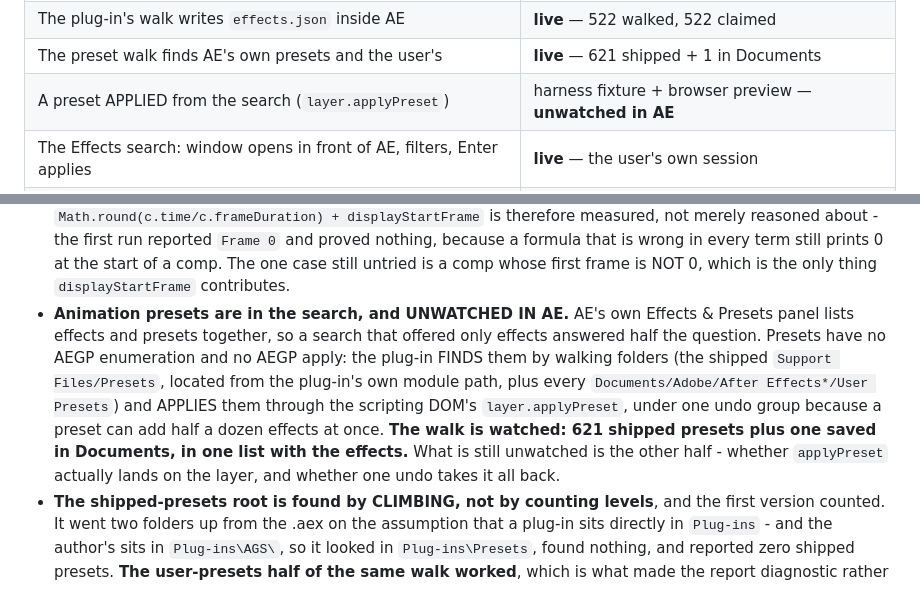
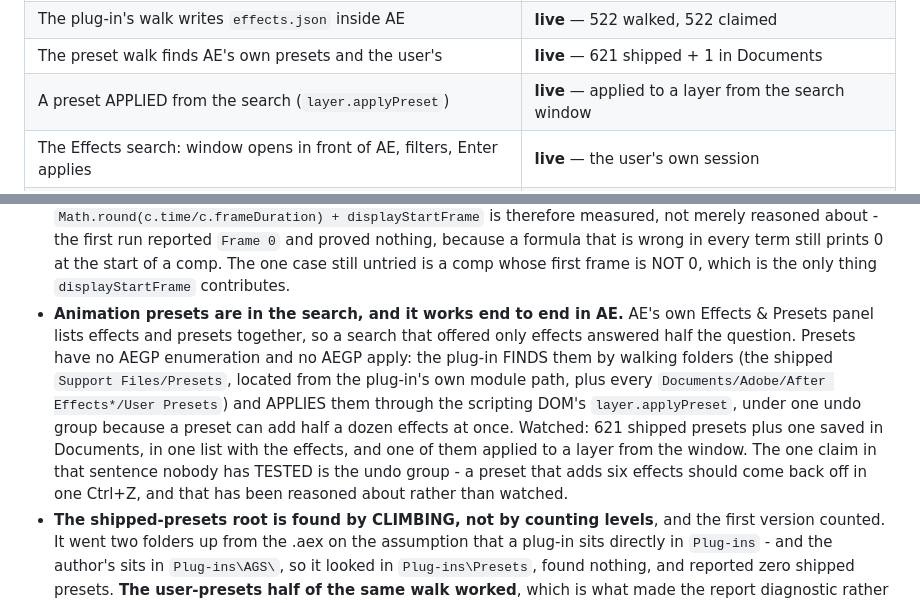
Before and after one commit to AldaGs/pieFX, a Markdown page: HANDOFF.md, 2 parts joined by grey strips. Rendered like a GitHub page.

Commit message:
A preset applied from the search, live
The other half of the feature, watched: Enter on a preset row puts it on the
layer. Effects and presets now both go the whole way from a flick to a result.

One claim inside it is still only reasoned: the undo group. A preset that adds
six effects should come off in one Ctrl+Z, and nobody has pressed it.

Co-Authored-By: Claude Opus 5 <noreply@anthropic.com>

```diff
--- a/HANDOFF.md
+++ b/HANDOFF.md
@@ -58,7 +58,7 @@ the offline harness (`poc/pipe_test.ps1`).
 | The whole harness still passes after the frontend was split into modules | harness |
 | The plug-in's walk writes `effects.json` inside AE | **live** — 522 walked, 522 claimed |
 | The preset walk finds AE's own presets and the user's | **live** — 621 shipped + 1 in Documents |
-| A preset APPLIED from the search (`layer.applyPreset`) | harness fixture + browser preview — **unwatched in AE** |
+| A preset APPLIED from the search (`layer.applyPreset`) | **live** — applied to a layer from the search window |
 | The Effects search: window opens in front of AE, filters, Enter applies | **live** — the user's own session |
 | `layerCount` counts LAYERS, not selected things | **live** — `layers=1` with a layer's properties selected |
 | `copy-frame`: the frame reaches the Windows clipboard and pastes | **live** — pasted out of AE |
@@ -139,17 +139,19 @@ were "code, not facts" for too long.
   still prints 0 at the start of a comp. The one case still untried is a comp
   whose first frame is NOT 0, which is the only thing `displayStartFrame`
   contributes.
-- **Animation presets are in the search, and UNWATCHED IN AE.** AE's own
+- **Animation presets are in the search, and it works end to end in AE.** AE's own
   Effects & Presets panel lists effects and presets together, so a search that
   offered only effects answered half the question. Presets have no AEGP
   enumeration and no AEGP apply: the plug-in FINDS them by walking folders (the
   shipped `Support Files/Presets`, located from the plug-in's own module path,
   plus every `Documents/Adobe/After Effects*/User Presets`) and APPLIES them
   through the scripting DOM's `layer.applyPreset`, under one undo group because
-  a preset can add half a dozen effects at once. **The walk is watched: 621
-  shipped presets plus one saved in Documents, in one list with the effects.**
-  What is still unwatched is the other half - whether `applyPreset` actually
-  lands on the layer, and whether one undo takes it all back.
+  a preset can add half a dozen effects at once. Watched: 621 shipped presets
+  plus one saved in Documents, in one list with the effects, and one of them
+  applied to a layer from the window.
+  The one claim in that sentence nobody has TESTED is the undo group - a preset
+  that adds six effects should come back off in one Ctrl+Z, and that has been
+  reasoned about rather than watched.
 - **The shipped-presets root is found by CLIMBING, not by counting levels**, and
   the first version counted. It went two folders up from the .aex on the
   assumption that a plug-in sits directly in `Plug-ins` - and the author's sits
```
Also changed, not shown: poc/SETTINGS.md (+4 -3 lines).
